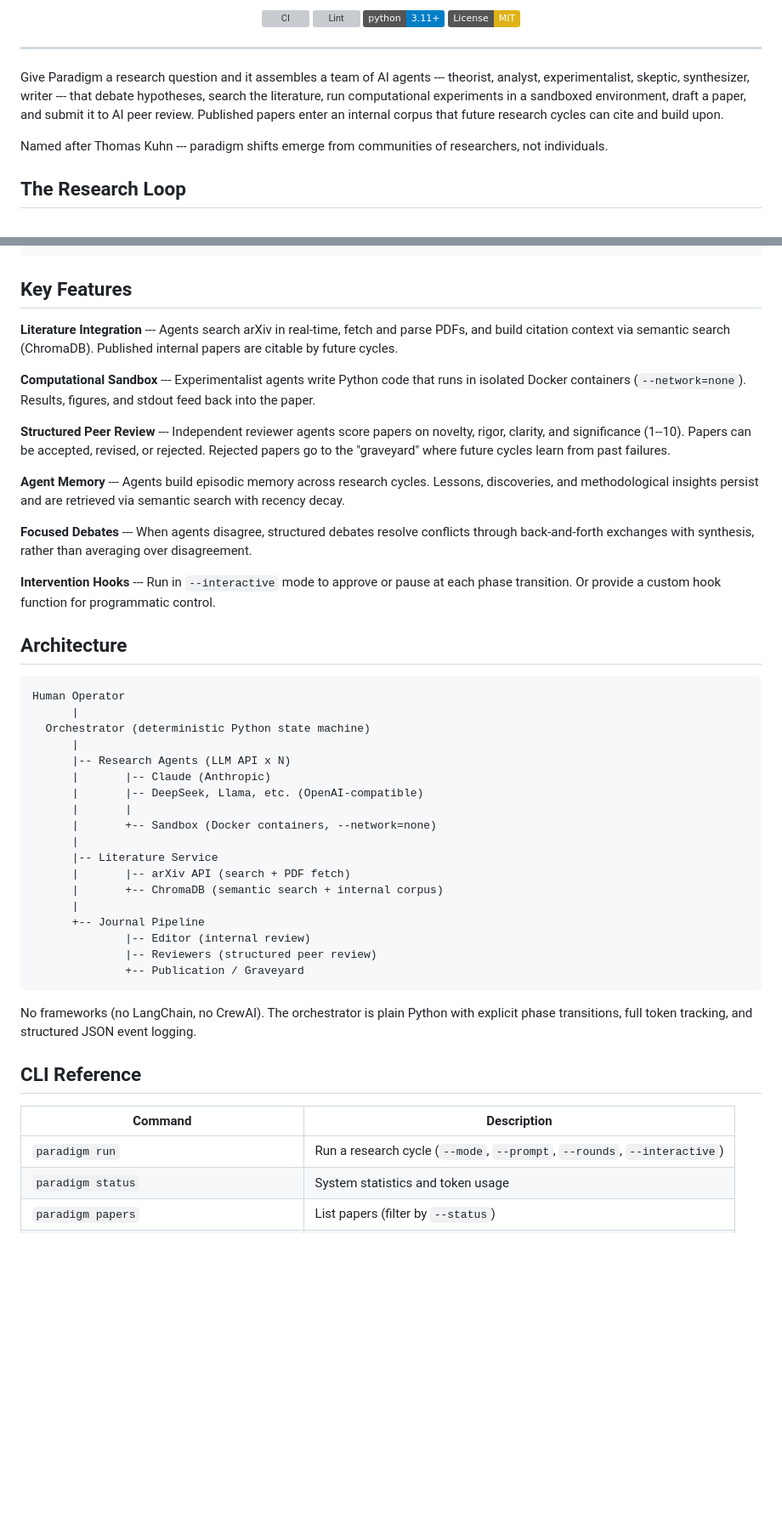
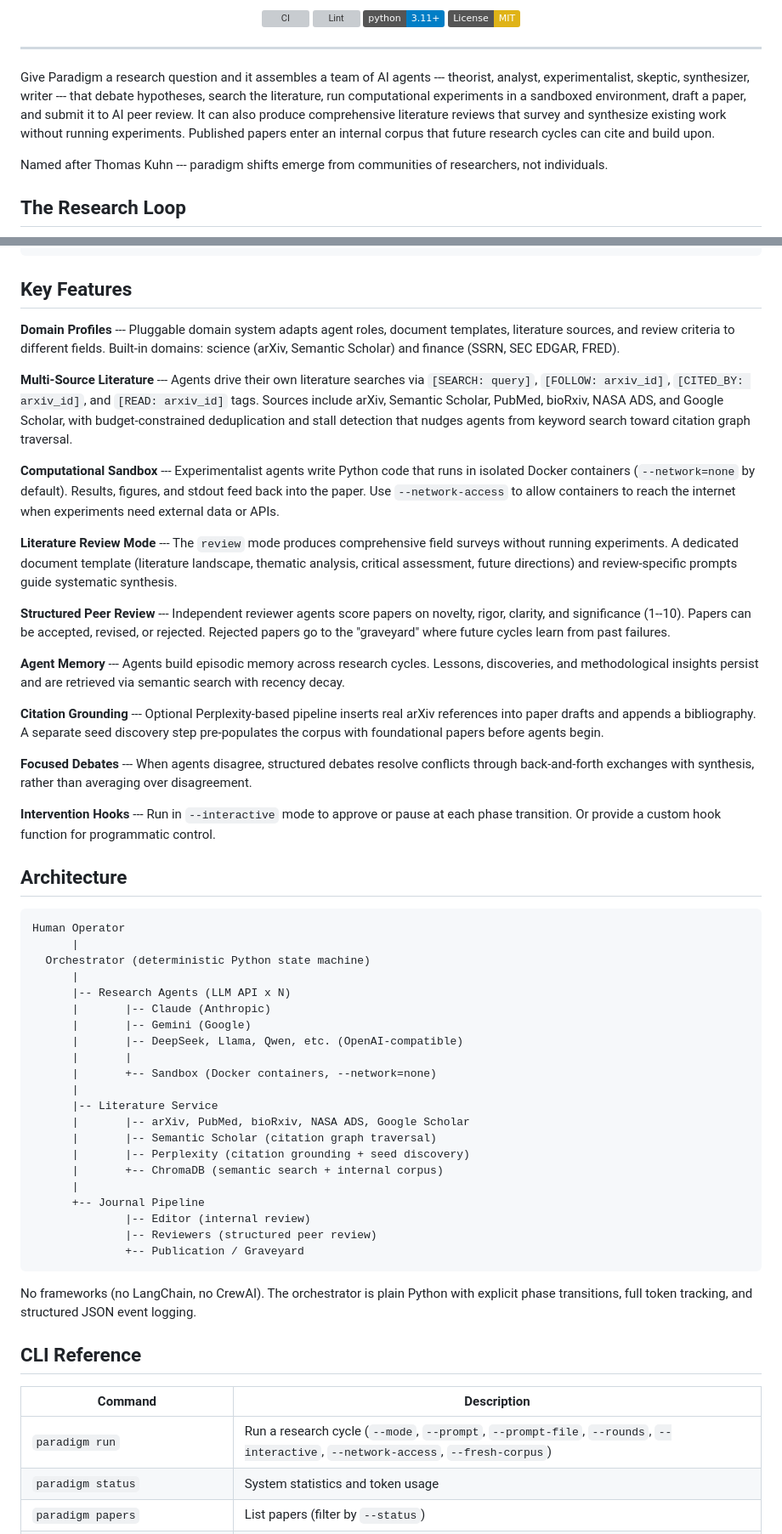
Before and after one commit to matteocantiello/paradigm, a Markdown page: .github/README.md, 2 parts joined by grey strips. Shown at 85% size. GitHub-like rendering; badges without logos; blank space fills up the shorter version; grey boxes are pictures that could not be loaded.

Commit message:
Sync .github/README.md with root README
Co-Authored-By: Claude Opus 4.6 <noreply@anthropic.com>

```diff
--- a/.github/README.md
+++ b/.github/README.md
@@ -13,7 +13,7 @@
 
 ---
 
-Give Paradigm a research question and it assembles a team of AI agents --- theorist, analyst, experimentalist, skeptic, synthesizer, writer --- that debate hypotheses, search the literature, run computational experiments in a sandboxed environment, draft a paper, and submit it to AI peer review. Published papers enter an internal corpus that future research cycles can cite and build upon.
+Give Paradigm a research question and it assembles a team of AI agents --- theorist, analyst, experimentalist, skeptic, synthesizer, writer --- that debate hypotheses, search the literature, run computational experiments in a sandboxed environment, draft a paper, and submit it to AI peer review. It can also produce comprehensive literature reviews that survey and synthesize existing work without running experiments. Published papers enter an internal corpus that future research cycles can cite and build upon.
 
 Named after Thomas Kuhn --- paradigm shifts emerge from communities of researchers, not individuals.
 
@@ -150,13 +159,19 @@ pip install -e ".[openai]"
 
 ## Key Features
 
-**Literature Integration** --- Agents search arXiv in real-time, fetch and parse PDFs, and build citation context via semantic search (ChromaDB). Published internal papers are citable by future cycles.
+**Domain Profiles** --- Pluggable domain system adapts agent roles, document templates, literature sources, and review criteria to different fields. Built-in domains: science (arXiv, Semantic Scholar) and finance (SSRN, SEC EDGAR, FRED).
 
-**Computational Sandbox** --- Experimentalist agents write Python code that runs in isolated Docker containers (`--network=none`). Results, figures, and stdout feed back into the paper.
+**Multi-Source Literature** --- Agents drive their own literature searches via `[SEARCH: query]`, `[FOLLOW: arxiv_id]`, `[CITED_BY: arxiv_id]`, and `[READ: arxiv_id]` tags. Sources include arXiv, Semantic Scholar, PubMed, bioRxiv, NASA ADS, and Google Scholar, with budget-constrained deduplication and stall detection that nudges agents from keyword search toward citation graph traversal.
+
+**Computational Sandbox** --- Experimentalist agents write Python code that runs in isolated Docker containers (`--network=none` by default). Results, figures, and stdout feed back into the paper. Use `--network-access` to allow containers to reach the internet when experiments need external data or APIs.
+
+**Literature Review Mode** --- The `review` mode produces comprehensive field surveys without running experiments. A dedicated document template (literature landscape, thematic analysis, critical assessment, future directions) and review-specific prompts guide systematic synthesis.
 
 **Structured Peer Review** --- Independent reviewer agents score papers on novelty, rigor, clarity, and significance (1--10). Papers can be accepted, revised, or rejected. Rejected papers go to the "graveyard" where future cycles learn from past failures.
 
 **Agent Memory** --- Agents build episodic memory across research cycles. Lessons, discoveries, and methodological insights persist and are retrieved via semantic search with recency decay.
+
+**Citation Grounding** --- Optional Perplexity-based pipeline inserts real arXiv references into paper drafts and appends a bibliography. A separate seed discovery step pre-populates the corpus with foundational papers before agents begin.
 
 **Focused Debates** --- When agents disagree, structured debates resolve conflicts through back-and-forth exchanges with synthesis, rather than averaging over disagreement.
 
@@ -171,12 +186,15 @@ Human Operator
       |
       |-- Research Agents (LLM API x N)
       |       |-- Claude (Anthropic)
-      |       |-- DeepSeek, Llama, etc. (OpenAI-compatible)
+      |       |-- Gemini (Google)
+      |       |-- DeepSeek, Llama, Qwen, etc. (OpenAI-compatible)
       |       |
       |       +-- Sandbox (Docker containers, --network=none)
       |
       |-- Literature Service
-      |       |-- arXiv API (search + PDF fetch)
+      |       |-- arXiv, PubMed, bioRxiv, NASA ADS, Google Scholar
+      |       |-- Semantic Scholar (citation graph traversal)
+      |       |-- Perplexity (citation grounding + seed discovery)
       |       +-- ChromaDB (semantic search + internal corpus)
       |
       +-- Journal Pipeline
@@ -191,7 +209,7 @@ No frameworks (no LangChain, no CrewAI). The orchestrator is plain Python with e
 
 | Command | Description |
 |---------|-------------|
-| `paradigm run` | Run a research cycle (`--mode`, `--prompt`, `--rounds`, `--interactive`) |
+| `paradigm run` | Run a research cycle (`--mode`, `--prompt`, `--prompt-file`, `--rounds`, `--interactive`, `--network-access`, `--fresh-corpus`) |
 | `paradigm status` | System statistics and token usage |
 | `paradigm papers` | List papers (filter by `--status`) |
 | `paradigm paper ID` | View or export a paper (`--export path.md`) |
```
Also changed, not shown: other parts of .github/README.md (+17 -5 lines).
